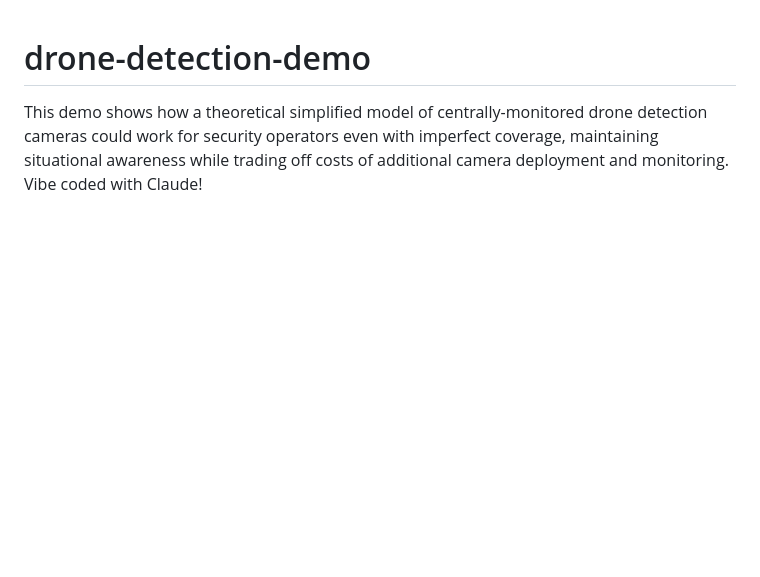
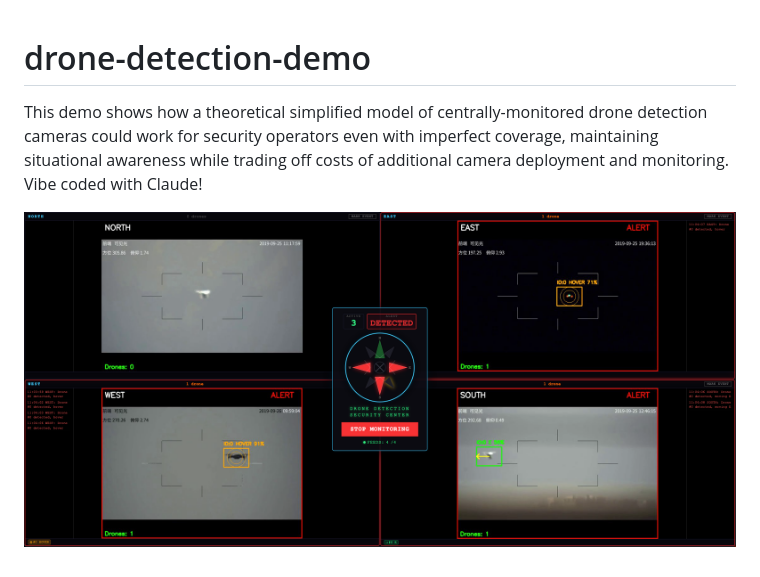
Before and after one commit to petercly/drone-detection-demo, a Markdown page: README.md, the part around the change. Rendered like a GitHub page; pictures changed too: assets/dashboard-screenshot.png (added); blank space fills up the shorter version.

Commit message:
Add dashboard screenshot to README
Co-Authored-By: Claude Opus 4.6 <noreply@anthropic.com>

```diff
--- a/README.md
+++ b/README.md
@@ -1,2 +1,4 @@
 # drone-detection-demo
 This demo shows how a theoretical simplified model of centrally-monitored drone detection cameras could work for security operators even with imperfect coverage, maintaining situational awareness while trading off costs of additional camera deployment and monitoring. Vibe coded with Claude!
+
+![Dashboard Screenshot](assets/dashboard-screenshot.png)
```
